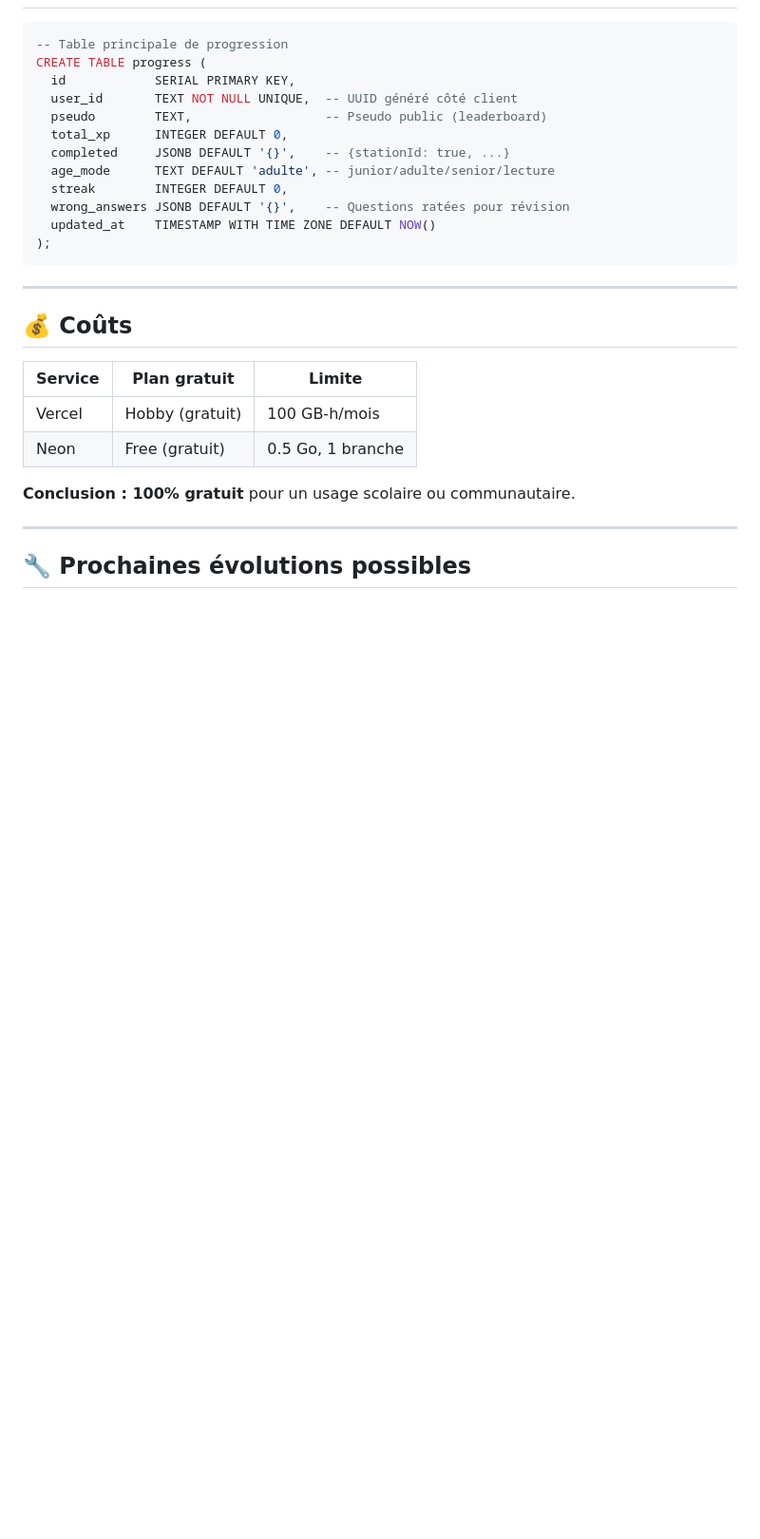
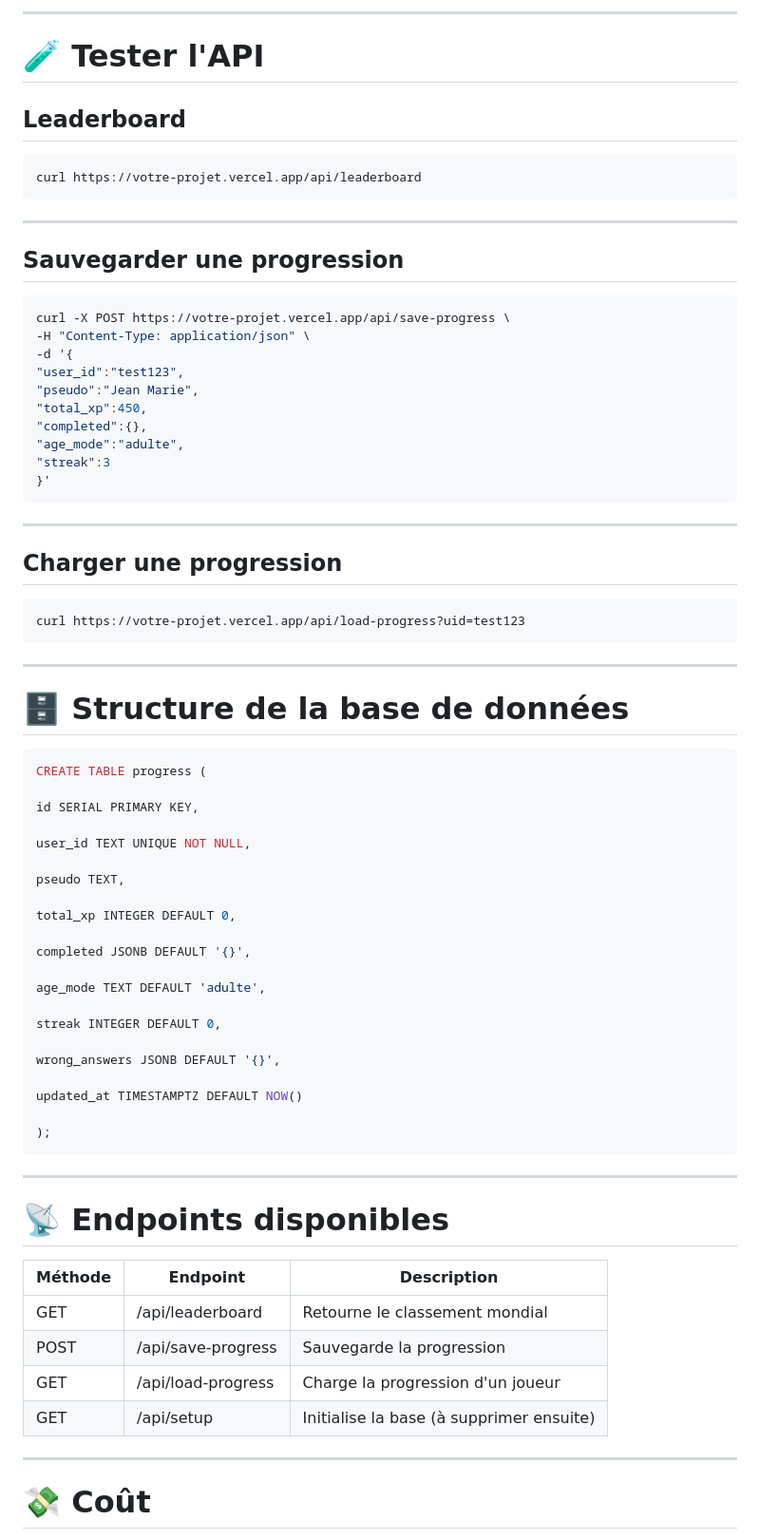
Before and after one commit to Peace200423/games_catholique, a Markdown page: README.md, the part around one of its changes. Shown at 95% size. Rendered like a GitHub page; blank space fills up the shorter version.

````diff
--- a/README.md
+++ b/README.md
@@ -108,31 +179,78 @@ curl https://chemin-des-saints.vercel.app/api/load-progress?uid=test_123
+---
+
+# 🧪 Tester l'API
+
+## Leaderboard
+
+```bash
+curl https://votre-projet.vercel.app/api/leaderboard
+```
+
+---
+
+## Sauvegarder une progression
+
+```bash
+curl -X POST https://votre-projet.vercel.app/api/save-progress \
+-H "Content-Type: application/json" \
+-d '{
+"user_id":"test123",
+"pseudo":"Jean Marie",
+"total_xp":450,
+"completed":{},
+"age_mode":"adulte",
+"streak":3
+}'
+```
+
+---
+
+## Charger une progression
+
+```bash
+curl https://votre-projet.vercel.app/api/load-progress?uid=test123
+```
+
+---
+
+# 🗄️ Structure de la base de données
 
 ```sql
--- Table principale de progression
 CREATE TABLE progress (
-  id            SERIAL PRIMARY KEY,
-  user_id       TEXT NOT NULL UNIQUE,  -- UUID généré côté client
-  pseudo        TEXT,                  -- Pseudo public (leaderboard)
-  total_xp      INTEGER DEFAULT 0,
-  completed     JSONB DEFAULT '{}',    -- {stationId: true, ...}
-  age_mode      TEXT DEFAULT 'adulte', -- junior/adulte/senior/lecture
-  streak        INTEGER DEFAULT 0,
-  wrong_answers JSONB DEFAULT '{}',    -- Questions ratées pour révision
-  updated_at    TIMESTAMP WITH TIME ZONE DEFAULT NOW()
+
+id SERIAL PRIMARY KEY,
+
+user_id TEXT UNIQUE NOT NULL,
+
+pseudo TEXT,
+
+total_xp INTEGER DEFAULT 0,
+
+completed JSONB DEFAULT '{}',
+
+age_mode TEXT DEFAULT 'adulte',
+
+streak INTEGER DEFAULT 0,
+
+wrong_answers JSONB DEFAULT '{}',
+
+updated_at TIMESTAMPTZ DEFAULT NOW()
+
 );
 ```
 
 ---
 
-## 💰 Coûts
+# 📡 Endpoints disponibles
 
-| Service | Plan gratuit | Limite |
-|---|---|---|
-| Vercel | Hobby (gratuit) | 100 GB-h/mois |
-| Neon | Free (gratuit) | 0.5 Go, 1 branche |
-
-**Conclusion : 100% gratuit** pour un usage scolaire ou communautaire.
+| Méthode | Endpoint | Description |
+|----------|----------|-------------|
+| GET | /api/leaderboard | Retourne le classement mondial |
+| POST | /api/save-progress | Sauvegarde la progression |
+| GET | /api/load-progress | Charge la progression d'un joueur |
+| GET | /api/setup | Initialise la base (à supprimer ensuite) |
 
 ---
 
-## 🔧 Prochaines évolutions possibles
+# 💸 Coût
 
````
Also changed, not shown: other parts of README.md (+170 -69 lines).
